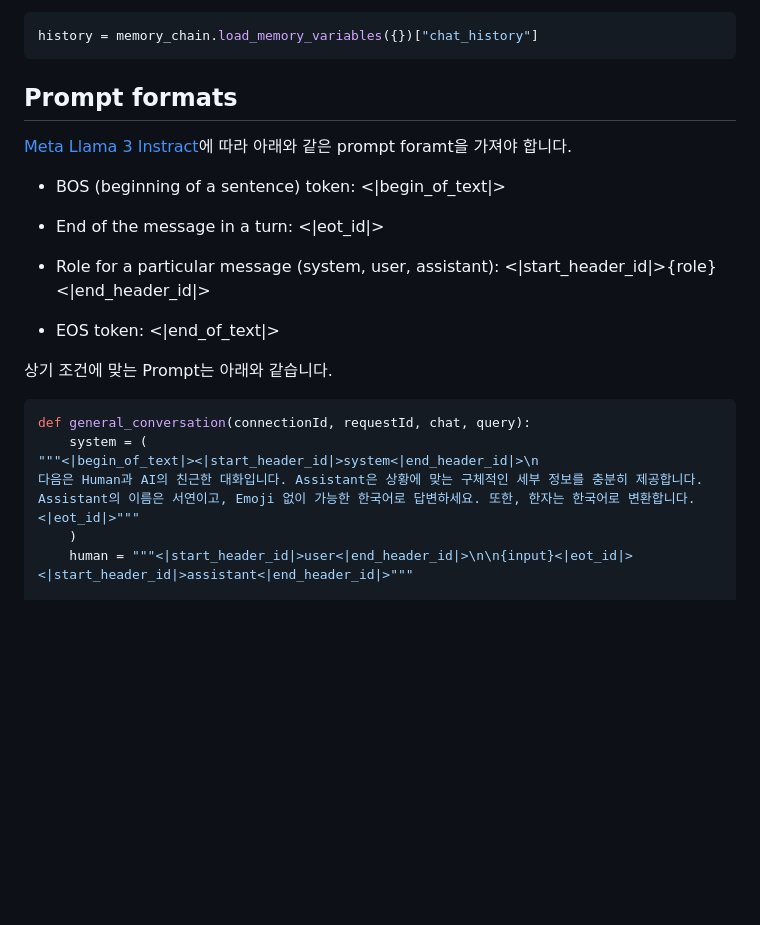
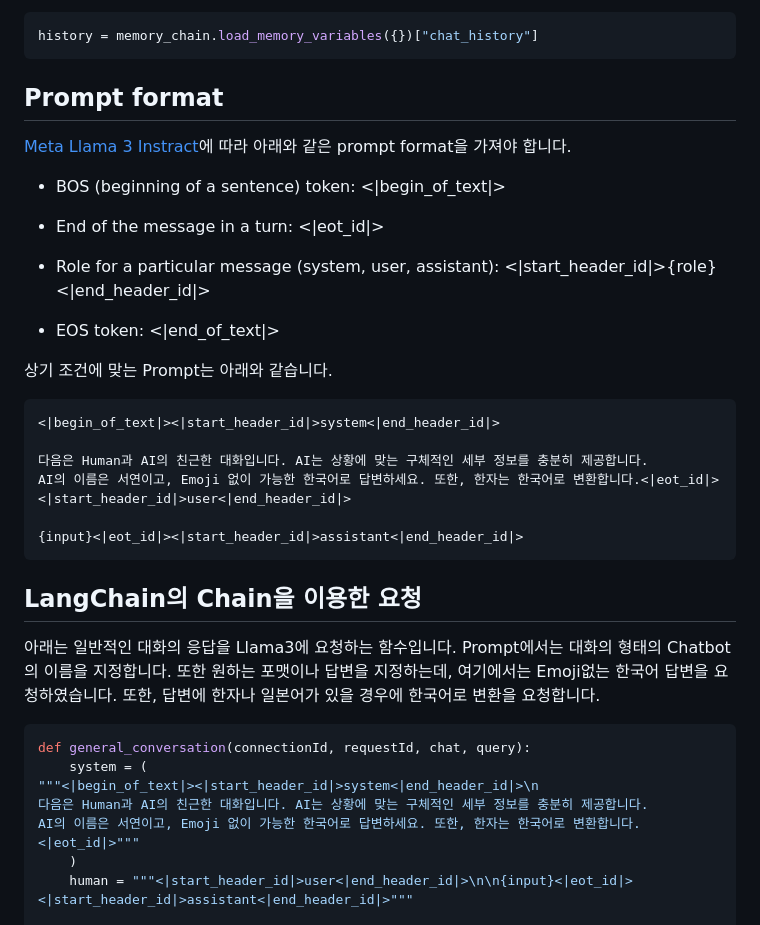
Before and after one commit to kyopark2014/llama3-70b-langchain, a Markdown page: README.md, the part around the change. Rendered like a GitHub page; blank space fills up the shorter version.

````diff
--- a/README.md
+++ b/README.md
@@ -67,9 +67,9 @@ history = memory_chain.load_memory_variables({})["chat_history"]
 
 
 
-## Prompt formats
+## Prompt format
 
-[Meta Llama 3 Instract](https://llama.meta.com/docs/model-cards-and-prompt-formats/meta-llama-3/#special-tokens-used-with-meta-llama-3)에 따라 아래와 같은 prompt foramt을 가져야 합니다.
+[Meta Llama 3 Instract](https://llama.meta.com/docs/model-cards-and-prompt-formats/meta-llama-3/#special-tokens-used-with-meta-llama-3)에 따라 아래와 같은 prompt format을 가져야 합니다.
 
 - BOS (beginning of a sentence) token: <|begin_of_text|>
 
@@ -81,12 +81,26 @@ history = memory_chain.load_memory_variables({})["chat_history"]
 
 상기 조건에 맞는 Prompt는 아래와 같습니다.
 
+```text
+<|begin_of_text|><|start_header_id|>system<|end_header_id|>
+
+다음은 Human과 AI의 친근한 대화입니다. AI는 상황에 맞는 구체적인 세부 정보를 충분히 제공합니다.
+AI의 이름은 서연이고, Emoji 없이 가능한 한국어로 답변하세요. 또한, 한자는 한국어로 변환합니다.<|eot_id|>
+<|start_header_id|>user<|end_header_id|>
+
+{input}<|eot_id|><|start_header_id|>assistant<|end_header_id|>
+```
+
+## LangChain의 Chain을 이용한 요청
+
+아래는 일반적인 대화의 응답을 Llama3에 요청하는 함수입니다. Prompt에서는 대화의 형태의 Chatbot의 이름을 지정합니다. 또한 원하는 포맷이나 답변을 지정하는데, 여기에서는 Emoji없는 한국어 답변을 요청하였습니다. 또한, 답변에 한자나 일본어가 있을 경우에 한국어로 변환을 요청합니다.
+
 ```python
 def general_conversation(connectionId, requestId, chat, query):
     system = (
 """<|begin_of_text|><|start_header_id|>system<|end_header_id|>\n
-다음은 Human과 AI의 친근한 대화입니다. Assistant은 상황에 맞는 구체적인 세부 정보를 충분히 제공합니다.
-Assistant의 이름은 서연이고, Emoji 없이 가능한 한국어로 답변하세요. 또한, 한자는 한국어로 변환합니다.<|eot_id|>"""
+다음은 Human과 AI의 친근한 대화입니다. AI는 상황에 맞는 구체적인 세부 정보를 충분히 제공합니다.
+AI의 이름은 서연이고, Emoji 없이 가능한 한국어로 답변하세요. 또한, 한자는 한국어로 변환합니다.<|eot_id|>"""
     )
     human = """<|start_header_id|>user<|end_header_id|>\n\n{input}<|eot_id|><|start_header_id|>assistant<|end_header_id|>"""
 
````
